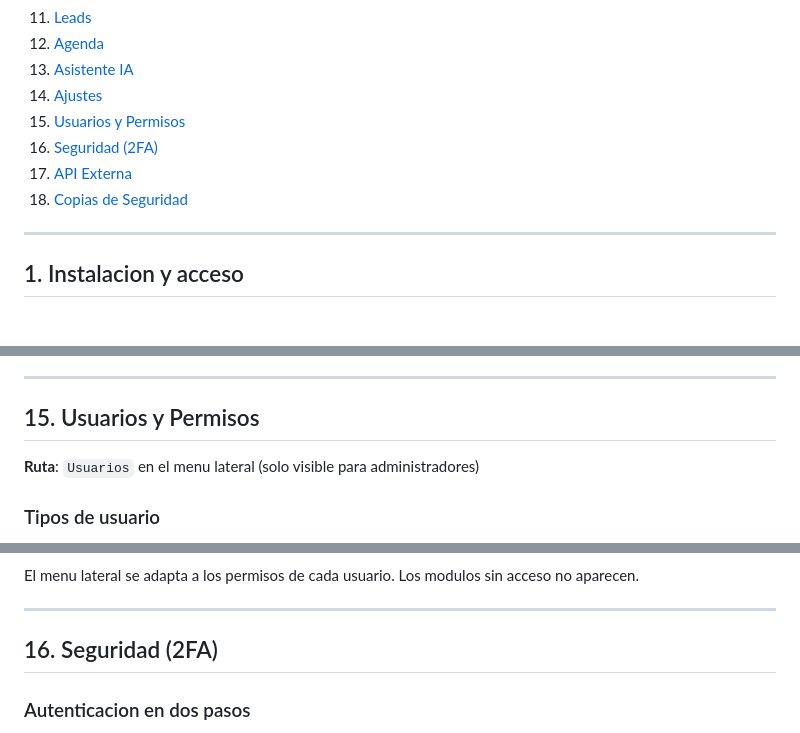
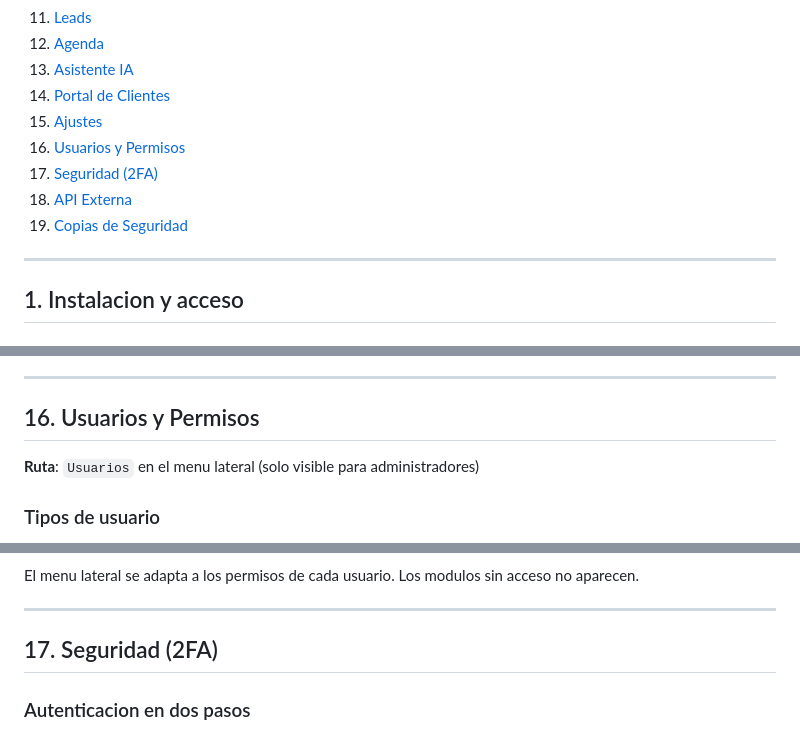
Before and after one commit to amolinagrx/agente-ocaso, a Markdown page: MANUAL.md, 3 parts joined by grey strips. GitHub-like rendering.

```diff
--- a/MANUAL.md
+++ b/MANUAL.md
@@ -17,11 +17,12 @@ Aplicacion web para la gestion integral de una oficina de seguros Ocaso en Armil
 11. [Leads](#11-leads)
 12. [Agenda](#12-agenda)
 13. [Asistente IA](#13-asistente-ia)
-14. [Ajustes](#14-ajustes)
-15. [Usuarios y Permisos](#15-usuarios-y-permisos)
-16. [Seguridad (2FA)](#16-seguridad-2fa)
-17. [API Externa](#17-api-externa)
-18. [Copias de Seguridad](#18-copias-de-seguridad)
+14. [Portal de Clientes](#14-portal-de-clientes)
+15. [Ajustes](#15-ajustes)
+16. [Usuarios y Permisos](#16-usuarios-y-permisos)
+17. [Seguridad (2FA)](#17-seguridad-2fa)
+18. [API Externa](#18-api-externa)
+19. [Copias de Seguridad](#19-copias-de-seguridad)
 
 ---
 
@@ -421,7 +467,7 @@ Gestion de tokens de acceso para la API externa. Generar claves con nombre (ej:
 
 ---
 
-## 15. Usuarios y Permisos
+## 16. Usuarios y Permisos
 
 **Ruta**: `Usuarios` en el menu lateral (solo visible para administradores)
 
@@ -454,7 +500,7 @@ El menu lateral se adapta a los permisos de cada usuario. Los modulos sin acceso
 
 ---
 
-## 16. Seguridad (2FA)
+## 17. Seguridad (2FA)
 
 ### Autenticacion en dos pasos
 Cada usuario puede activar 2FA con aplicaciones authenticator (Google Authenticator, Authy, Microsoft Authenticator).
```
Also changed, not shown: other parts of MANUAL.md (+48 -3 lines).
